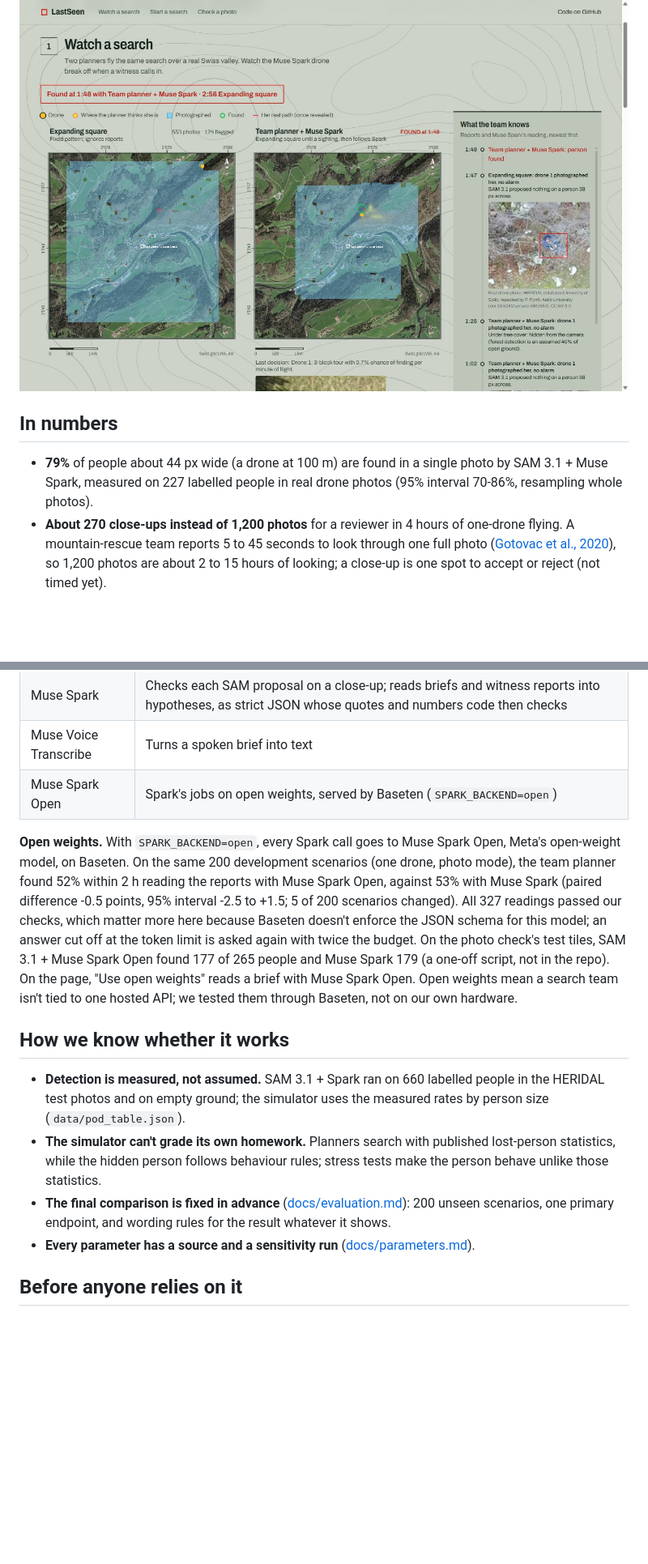
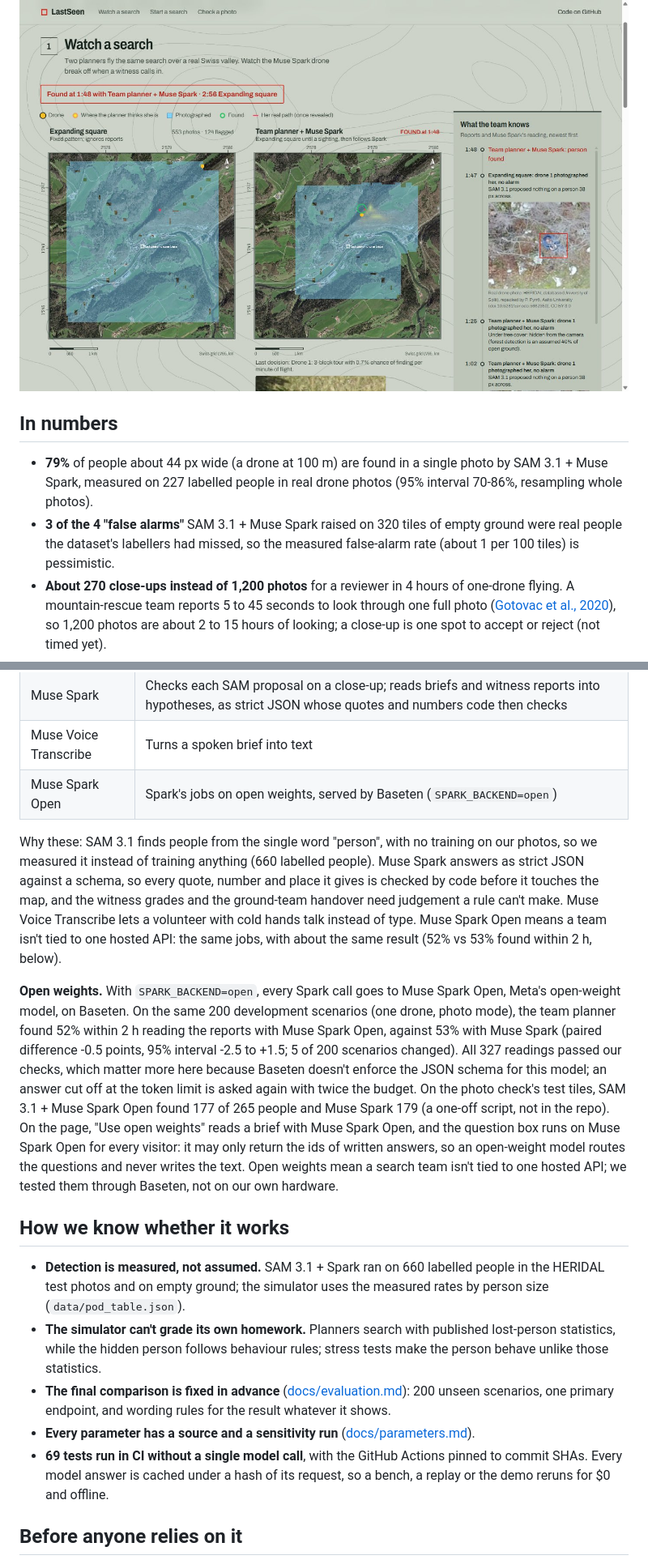
Before and after one commit to h-a-forster/lastseen, a Markdown page: README.md, 2 parts joined by grey strips. Shown: that part at 81% size. Rendered like a GitHub page; blank space fills up the shorter version.

```diff
--- a/README.md
+++ b/README.md
@@ -42,6 +45,8 @@ drone photo of a person her size](docs/img/race.jpg)
 ## In numbers
 - **79%** of people about 44 px wide (a drone at 100 m) are found in a single photo by SAM 3.1 + Muse Spark, measured
   on 227 labelled people in real drone photos (95% interval 70-86%, resampling whole photos).
+- **3 of the 4 "false alarms"** SAM 3.1 + Muse Spark raised on 320 tiles of empty ground were real people the
+  dataset's labellers had missed, so the measured false-alarm rate (about 1 per 100 tiles) is pessimistic.
 - **About 270 close-ups instead of 1,200 photos** for a reviewer in 4 hours of one-drone flying. A mountain-rescue
   team reports 5 to 45 seconds to look through one full photo
   ([Gotovac et al., 2020](https://doi.org/10.3390/rs12203295)), so 1,200 photos are about 2 to 15 hours of looking; a
@@ -77,6 +82,13 @@ drone photo of a person her size](docs/img/race.jpg)
 | Muse Voice Transcribe | Turns a spoken brief into text |
 | Muse Spark Open | Spark's jobs on open weights, served by Baseten (`SPARK_BACKEND=open`) |
 
+Why these: SAM 3.1 finds people from the single word "person", with no training on our photos, so we measured it
+instead of training anything (660 labelled people). Muse Spark answers as strict JSON against a schema, so every
+quote, number and place it gives is checked by code before it touches the map, and the witness grades and the
+ground-team handover need judgement a rule can't make. Muse Voice Transcribe lets a volunteer with cold hands talk
+instead of type. Muse Spark Open means a team isn't tied to one hosted API: the same jobs, with about the same result
+(52% vs 53% found within 2 h, below).
+
 **Open weights.** With `SPARK_BACKEND=open`, every Spark call goes to Muse Spark Open, Meta's open-weight model, on
 Baseten. On the same 200 development scenarios (one drone, photo mode), the team planner found 52% within 2 h reading
 the reports with Muse Spark Open, against 53% with Muse Spark (paired difference -0.5 points, 95% interval -2.5 to
@@ -84,7 +96,8 @@ the reports with Muse Spark Open, against 53% with Muse Spark (paired difference
 doesn't enforce the JSON schema for this model; an answer cut off at the token limit is asked again with twice the
 budget. On the photo check's test tiles, SAM 3.1 + Muse Spark
 Open found 177 of 265 people and Muse Spark 179 (a one-off script, not in the repo). On the page, "Use open
-weights" reads a brief with Muse Spark Open. Open weights mean a search team
+weights" reads a brief with Muse Spark Open, and the question box runs on Muse Spark Open for every visitor: it may
+only return the ids of written answers, so an open-weight model routes the questions and never writes the text. Open weights mean a search team
 isn't tied to one hosted API; we tested them through Baseten, not on our own hardware.
 
 ## How we know whether it works
@@ -95,6 +108,8 @@ isn't tied to one hosted API; we tested them through Baseten, not on our own har
 - **The final comparison is fixed in advance** ([docs/evaluation.md](docs/evaluation.md)): 200 unseen scenarios,
   one primary endpoint, and wording rules for the result whatever it shows.
 - **Every parameter has a source and a sensitivity run** ([docs/parameters.md](docs/parameters.md)).
+- **69 tests run in CI without a single model call**, with the GitHub Actions pinned to commit SHAs. Every model
+  answer is cached under a hash of its request, so a bench, a replay or the demo reruns for $0 and offline.
 
 ## Before anyone relies on it
 - The searches are simulated: the map and photos are real, the hidden person's walk is not. Limits are listed in
```
Also changed, not shown: other parts of README.md (+21 -17 lines), static/race.jpg (renamed from docs/img/race.jpg), 2 other files.
